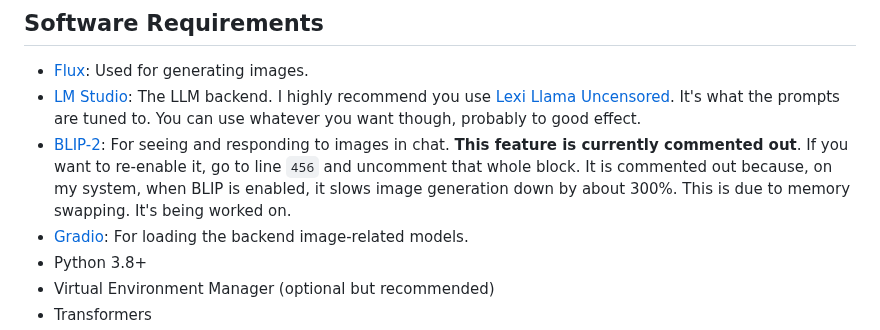
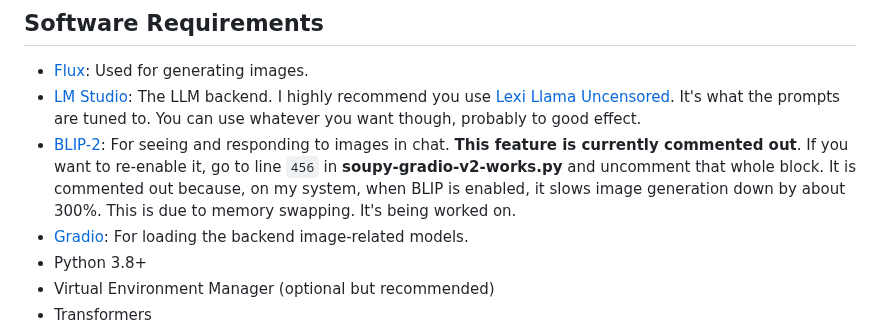
Before and after one commit to sneezeparty/soupy, a Markdown page: README.md, the part around the change. GitHub-like rendering.

```diff
--- a/README.md
+++ b/README.md
@@ -36,7 +36,7 @@ Before setting up Soupy, ensure you have the following installed on your system:
 ## Software Requirements
 - [Flux](https://huggingface.co/black-forest-labs/FLUX.1-schnell): Used for generating images.
 - [LM Studio](https://lmstudio.ai): The LLM backend.  I highly recommend you use [Lexi Llama Uncensored](https://huggingface.co/Orenguteng/Llama-3-8B-Lexi-Uncensored-GGUF).  It's what the prompts are tuned to.  You can use whatever you want though, probably to good effect.
-- [BLIP-2](https://huggingface.co/Salesforce/blip2-opt-2.7b): For seeing and responding to images in chat. **This feature is currently commented out**.  If you want to re-enable it, go to line ``456`` and uncomment that whole block.  It is commented out because, on my system, when BLIP is enabled, it slows image generation down by about 300%.  This is due to memory swapping.  It's being worked on.
+- [BLIP-2](https://huggingface.co/Salesforce/blip2-opt-2.7b): For seeing and responding to images in chat. **This feature is currently commented out**.  If you want to re-enable it, go to line ``456`` in **soupy-gradio-v2-works.py** and uncomment that whole block.  It is commented out because, on my system, when BLIP is enabled, it slows image generation down by about 300%.  This is due to memory swapping.  It's being worked on.
 - [Gradio](https://www.gradio.app): For loading the backend image-related models.
 - Python 3.8+
 - Virtual Environment Manager (optional but recommended)
```
